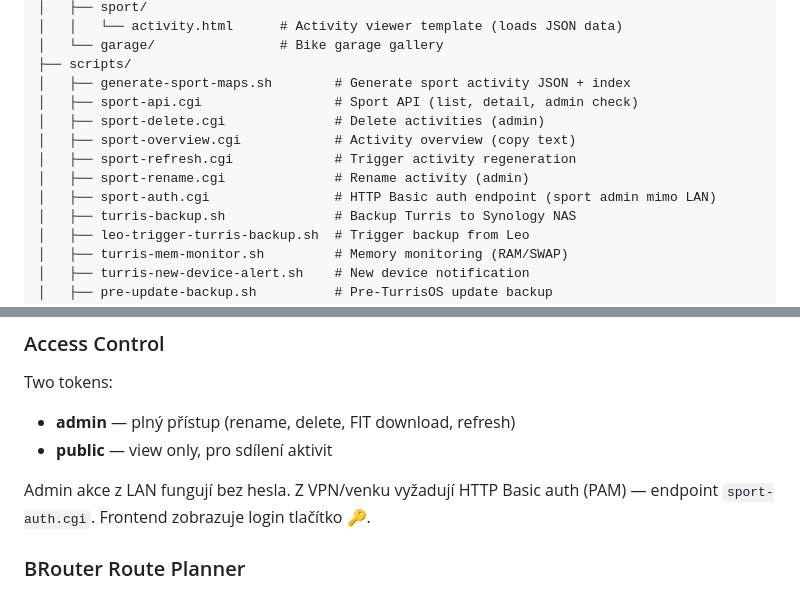
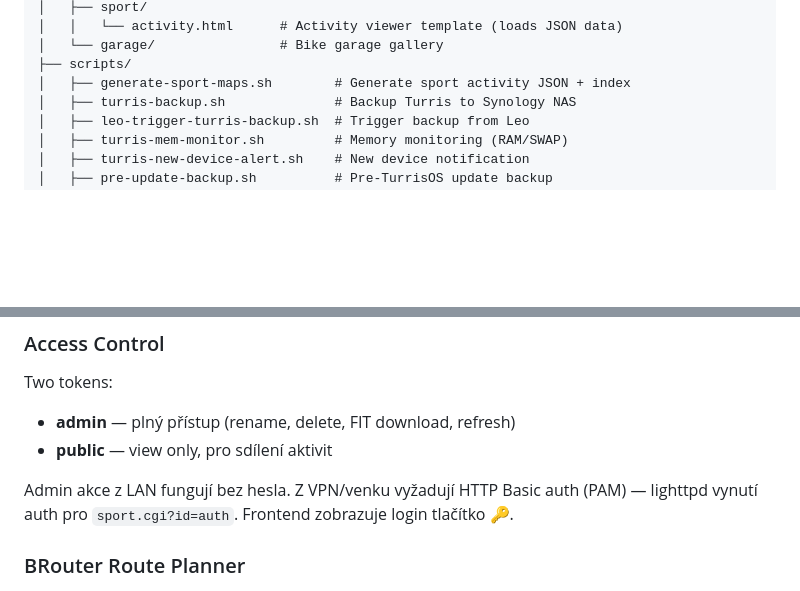
Before and after one commit to tommyq86/tommyq-turris, a Markdown page: README.md, 2 parts joined by grey strips. Drawn GitHub-style; blank space fills up the shorter version.

Commit message:
Update README: unified sport.cgi endpoint

```diff
--- a/README.md
+++ b/README.md
@@ -30,12 +30,6 @@ Configuration and scripts for Turris MOX router.
 │   └── garage/                # Bike garage gallery
 ├── scripts/
 │   ├── generate-sport-maps.sh        # Generate sport activity JSON + index
-│   ├── sport-api.cgi                 # Sport API (list, detail, admin check)
-│   ├── sport-delete.cgi              # Delete activities (admin)
-│   ├── sport-overview.cgi            # Activity overview (copy text)
-│   ├── sport-refresh.cgi             # Trigger activity regeneration
-│   ├── sport-rename.cgi              # Rename activity (admin)
-│   ├── sport-auth.cgi                # HTTP Basic auth endpoint (sport admin mimo LAN)
 │   ├── turris-backup.sh              # Backup Turris to Synology NAS
 │   ├── leo-trigger-turris-backup.sh  # Trigger backup from Leo
 │   ├── turris-mem-monitor.sh         # Memory monitoring (RAM/SWAP)
@@ -107,7 +101,7 @@ Two tokens:
 - **admin** — plný přístup (rename, delete, FIT download, refresh)
 - **public** — view only, pro sdílení aktivit
 
-Admin akce z LAN fungují bez hesla. Z VPN/venku vyžadují HTTP Basic auth (PAM) — endpoint `sport-auth.cgi`. Frontend zobrazuje login tlačítko 🔑.
+Admin akce z LAN fungují bez hesla. Z VPN/venku vyžadují HTTP Basic auth (PAM) — lighttpd vynutí auth pro `sport.cgi?id=auth`. Frontend zobrazuje login tlačítko 🔑.
 
 ### BRouter Route Planner
 
```
